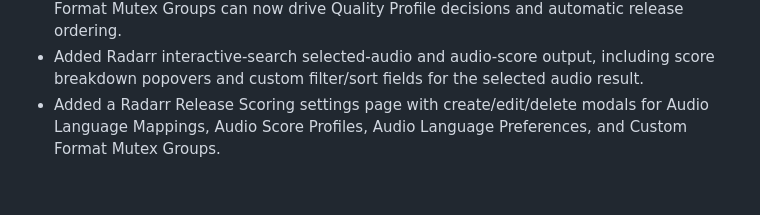
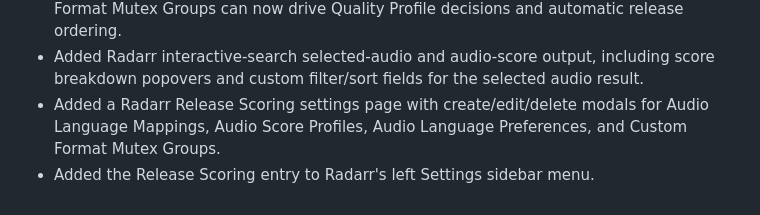
Before and after one commit to DearCharCN/arr-fork, a Markdown page: status/changelog.md, the part around the change. Drawn GitHub-style.

```diff
--- a/status/changelog.md
+++ b/status/changelog.md
@@ -48,3 +48,4 @@ Do not record draft requirements, planned work, routine AI activity, command run
 - Added Radarr R006 backend release selection controls: Release Filter Profiles, Audio Language Mappings, Audio Score Profiles, Audio Language Preferences, and Custom Format Mutex Groups can now drive Quality Profile decisions and automatic release ordering.
 - Added Radarr interactive-search selected-audio and audio-score output, including score breakdown popovers and custom filter/sort fields for the selected audio result.
 - Added a Radarr Release Scoring settings page with create/edit/delete modals for Audio Language Mappings, Audio Score Profiles, Audio Language Preferences, and Custom Format Mutex Groups.
+- Added the Release Scoring entry to Radarr's left Settings sidebar menu.
```
Also changed, not shown: status/log.md (+1 -0 lines).
